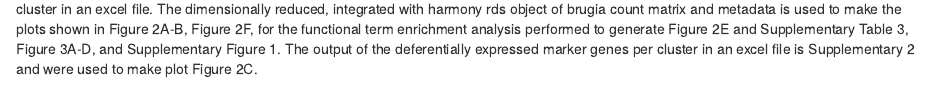
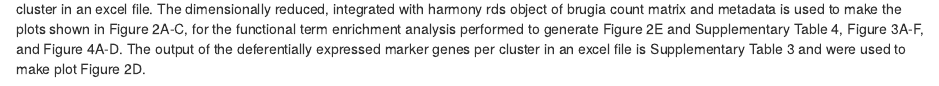
Before and after one commit to giacomellolab/Brugia_malayi_study, an R Markdown document (r_scripts/6_clustering_analysis.Rmd): the page in a window 1100 px wide, from 3700 px down. Rendered offline with R 4.5, knitr and Pandoc, with nearby package versions; some code elsewhere in the file could not run offline.

Commit message:
Update 6_clustering_analysis.Rmd

````diff
--- a/r_scripts/6_clustering_analysis.Rmd
+++ b/r_scripts/6_clustering_analysis.Rmd
@@ -167,4 +167,4 @@ markers_per_clu_filt_list_rename_merged
 write.xlsx(markers_per_clu_filt_list_rename_merged , file = "clus_de_genes_p0.05.xlsx", col.names=TRUE, row.names=TRUE)
 ```
 
-The outputs are the dimensionally reduced, integrated with harmony rds object with clusters and the deferentially expressed marker genes per cluster in an excel file. The dimensionally reduced, integrated with harmony rds object of brugia count matrix and metadata is used to make the plots shown in Figure 2A-B, Figure 2F, for the functional term enrichment analysis performed to generate Figure 2E and Supplementary Table 3, Figure 3A-D, and Supplementary Figure 1. The output of the deferentially expressed marker genes per cluster in an excel file is Supplementary 2 and were used to make plot Figure 2C.
+The outputs are the dimensionally reduced, integrated with harmony rds object with clusters and the deferentially expressed marker genes per cluster in an excel file. The dimensionally reduced, integrated with harmony rds object of brugia count matrix and metadata is used to make the plots shown in Figure 2A-C, for the functional term enrichment analysis performed to generate Figure 2E and Supplementary Table 4, Figure 3A-F, and Figure 4A-D. The output of the deferentially expressed marker genes per cluster in an excel file is Supplementary Table 3 and were used to make plot Figure 2D.
````
